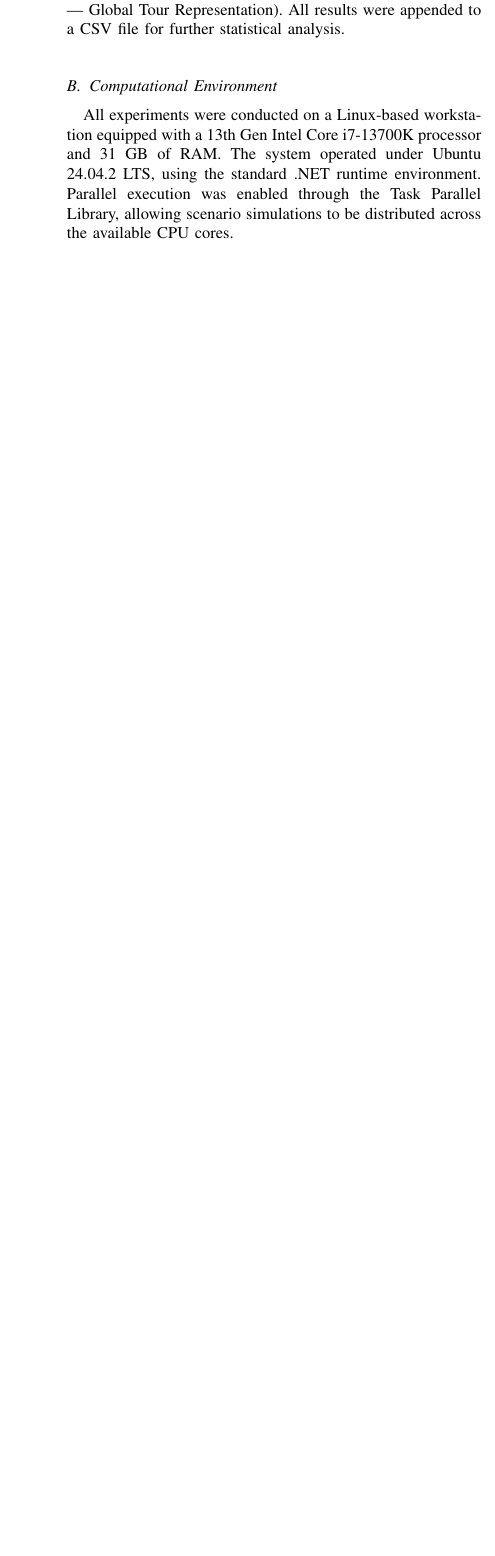
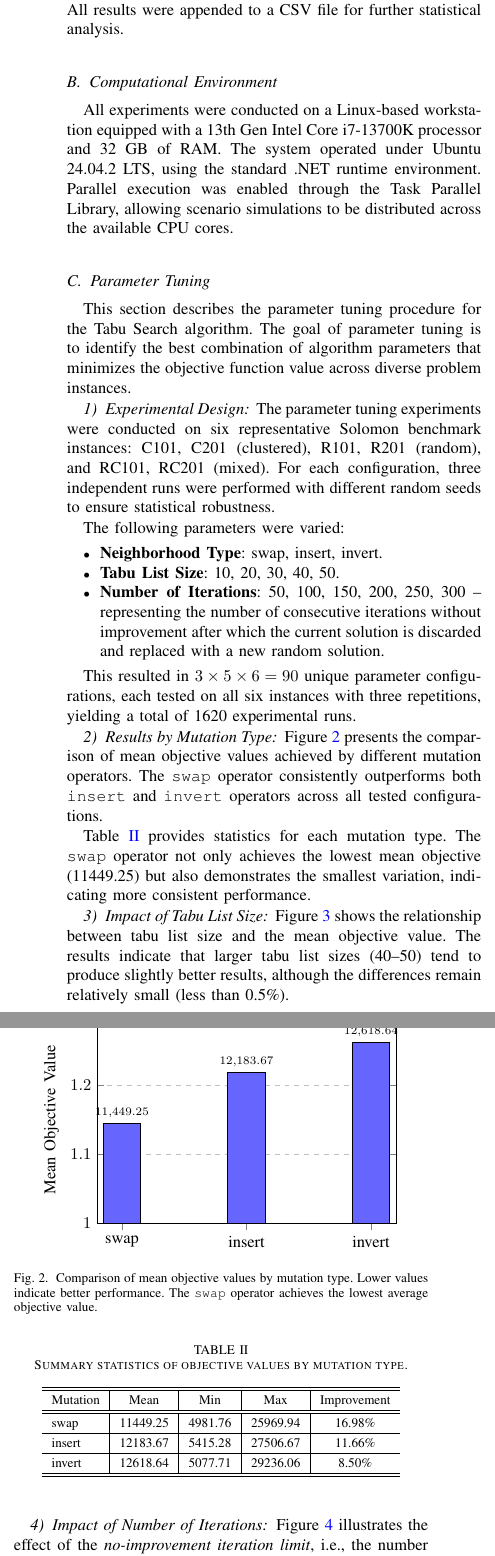
Before and after one commit to Nishedi/RCVRPTW, a LaTeX paper (Article/IJET_Template.tex, which reads Article/sections/Experiment.tex, Article/sections/ParameterTuning.tex): part of one column of page 6 of 9 before the commit and two parts of the columns of page 6 of 10 after it, the two joined at a grey line, cut so that both start at the same text, the shorter picture padded with empty space. Compiled offline with pdfLaTeX.

Commit message:
Add files via upload

```diff
--- a/Article/IJET_Template.tex
+++ b/Article/IJET_Template.tex
@@ -353,9 +353,8 @@
 \usepackage{tikz}
 \usepackage{pgfplots}
 \usepackage{float}
-\usepackage{pgfplots}
-\pgfplotsset{compat=1.18}
-
+\pgfplotsset{compat=1.16}
+\usepgfplotslibrary{colorbrewer}
 
 %\usepackage{caption}
 %\DeclareCaptionLabelSeparator{colon}{. }
@@ -390,7 +389,7 @@ version={4.0},
 \widowpenalty=300000
 \clubpenalty=300000
 
-
+\usepackage{amsmath}
 
 %%%%%%%%%%%%%%%%%%%%%%%%%%%%%%%%%%%%%%%%%%%%%%%%%%%%%%%%%%%%%%%%%%%%%%%%%%%%%%%%%%%%%%%%%%%%%%%%%%%%%%%%%%%%%%%%%%%%%%%%%%%%%
 %%%%%%%%%%%%%%%%%%%%%%%%%%%%%%%%%%%%%%%%%%%%%%%%%%%%%%%%%%%%%%%%%%%%%%%%%%%%%%%%%%%%%%%%%%%%%%%%%%%%%%%%%%%%%%%%%%%%%%%%%%%%%
@@ -449,15 +448,15 @@ version={4.0},
 
 \pdfinfo {
 	/Author (Adam Babacki, John Cabacki, Chris Doe)
-	/Title (Tabu Search vs Greedy Heuristic for Capacitated Vehicle Routing with Time Windows under Stochastic Conditions)
-	/Keywords (Vehicle Routing Problem; Time Windows; Tabu Search; Metaheuristics; Stochastic Optimization)
+	/Title (Example of Article for International Journals of Electronics and Telecommunications)
+	/Keywords (IEEEtran; journal; LaTeX; paper; template)
 }
 
 \hypersetup
 {pdfauthor={Adam Babacki, John Cabacki, Chris Doe},%
-pdftitle={Tabu Search vs Greedy Heuristic for Capacitated Vehicle Routing with Time Windows under Stochastic Conditions},%
+pdftitle={Example of Article for International Journals of Electronics and Telecommunications},%
 pdfsubject={International Journal of Electronics and Telecommunications, 4 (2022), 300-306. DOI: 10.24425/ijet.2022.139xxx},%
-pdfkeywords={Vehicle Routing Problem; Time Windows; Tabu Search; Metaheuristics; Stochastic Optimization},%
+pdfkeywords={IEEEtran; journal; LaTeX; paper; template},%
 pdfproducer={LaTeX},%
 pdfcreator={pdfLaTeX}
 }
--- a/Article/sections/Experiment.tex
+++ b/Article/sections/Experiment.tex
@@ -18,9 +18,11 @@ The implementation was developed in C\#. The running configurations includes thr
 
-For every execution, the framework recorded the following information: objective values for both methods, total travel cost, time-window penalties, total vehicle operation time, number of routes, runtime, and the full route structure (GTR --- Global Tour Representation). All results were appended to a CSV file for further statistical analysis.
+For every execution, the framework recorded the following information: objective values for both methods, total travel cost, time-window penalties, total vehicle operation time, number of routes, runtime, and the full route structure (GTR). All results were appended to a CSV file for further statistical analysis.
 
 \subsection{Computational Environment}
 
-All experiments were conducted on a Linux-based workstation equipped with a 13th Gen Intel Core i7-13700K processor and 31 GB of RAM. The system operated under Ubuntu 24.04.2~LTS, using the standard .NET runtime environment. Parallel execution was enabled through the Task Parallel Library, allowing scenario simulations to be distributed across the available CPU cores.
+All experiments were conducted on a Linux-based workstation equipped with a 13th Gen Intel Core i7-13700K processor and 32 GB of RAM. The system operated under Ubuntu 24.04.2~LTS, using the standard .NET runtime environment. Parallel execution was enabled through the Task Parallel Library, allowing scenario simulations to be distributed across the available CPU cores.
+
+\input{sections/ParameterTuning}
 
 \subsection{Experiment A: Expected Cost Comparison (H1)}
 
@@ -59,4 +61,3 @@ Overall, the results clearly confirm Hypothesis~H1: Tabu Search produces substan
 
-The second experiment investigates Hypothesis~H2, which states that Tabu Search produces results with lower variability across stochastic scenarios than the greedy algorithm. Although the proposed approach does not constitute a formal robust optimization method in the theoretical sense, it exhibits characteristics of \emph{operational robustness} --- a key requirement in real-world VRPTW planning, where uncertainty in customer time windows and demands may significantly influence routing quality.
+The second experiment investigates Hypothesis~H2, which states that Tabu Search produces results with lower variability across stochastic scenarios than the greedy algorithm. Robustness is a key requirement in real-world VRPTW planning, where uncertainty in customer time windows and demands may significantly  influence routing quality.
 
-A first indication of operational robustness is the standard deviation of the objective values. Across the 3000 generated scenarios, Greedy exhibits a standard deviation of 6266.17, while Tabu Search achieves a lower value of 5838.98, indicating reduced sensitivity to stochastic perturbations. This pattern is also reflected in the distributional statistics: the interquartile range ($p_{75}-p_{50}$) and the upper percentiles ($p_{90}$ and $p_{95}$) are consistently smaller for Tabu Search, demonstrating a tighter clustering of solutions around the median.
--- /dev/null
+++ b/Article/sections/ParameterTuning.tex
@@ -0,0 +1,73 @@
+%Parameter Tuning
+\subsection{Parameter Tuning}
+
+This section describes the parameter tuning procedure for the Tabu Search algorithm. The goal of parameter tuning is to identify the best combination of algorithm parameters that minimizes the objective function value across diverse problem instances.
+
+\subsubsection{Experimental Design}
+
+The parameter tuning experiments were conducted on six representative Solomon benchmark instances: C101, C201 (clustered), R101, R201 (random), and RC101, RC201 (mixed). For each configuration, three independent runs were performed with different random seeds to ensure statistical robustness.
+
+The following parameters were varied:
+\begin{itemize}
+    \item \textbf{Neighborhood Type}: swap, insert, invert.
+    \item \textbf{Tabu List Size}: 10, 20, 30, 40, 50.
+    \item \textbf{Number of Iterations}: 50, 100, 150, 200, 250, 300 -- representing the number of consecutive iterations without improvement after which the current solution is discarded and replaced with a new random solution.
+\end{itemize}
+
+This resulted in $3 \times 5 \times 6 = 90$ unique parameter configurations, each tested on all six instances with three repetitions, yielding a total of 1620 experimental runs.
+
+\subsubsection{Results by Mutation Type}
+
+Figure~\ref{fig:mutation_comparison} presents the comparison of mean objective values achieved by different mutation operators. The \texttt{swap} operator consistently outperforms both \texttt{insert} and \texttt{invert} operators across all tested configurations.
+
+\begin{figure}[ht]
+    \centering
+    \begin{tikzpicture}
+        \begin{axis}[
+            ybar,
+            bar width=0.8cm,
+            width=0.9\columnwidth,
+            height=6cm,
+            ylabel={Mean Objective Value},
+            symbolic x coords={swap, insert, invert},
+            xtick=data,
+            ymin=10000,
+            ymax=13000,
+            nodes near coords,
+            nodes near coords align={vertical},
+            every node near coord/.append style={font=\scriptsize, rotate=0},
+            ymajorgrids=true,
+            grid style=dashed,
+        ]
+        \addplot[fill=blue!60] coordinates {
+            (swap, 11449.25)
+            (insert, 12183.67)
+            (invert, 12618.64)
+        };
+        \end{axis}
+    \end{tikzpicture}
+    \caption{Comparison of mean objective values by mutation type. Lower values indicate better performance. The \texttt{swap} operator achieves the lowest average objective value.}
+    \label{fig:mutation_comparison}
+\end{figure}
+
+Table~\ref{tab:mutation_summary} provides statistics for each mutation type. The \texttt{swap} operator not only achieves the lowest mean objective (11449.25) but also demonstrates the smallest variation, indicating more consistent performance.
+
+\begin{table}[ht]
+    \renewcommand{\arraystretch}{1.3}
+    \caption{Summary statistics of objective values by mutation type.}
+    \label{tab:mutation_summary}
+    \centering
+    \begin{tabular}{l|c|c|c|c}
+        \hline\hline
+        Mutation & Mean & Min & Max & Improvement \\
+        \hline\hline
+        swap   & 11449.25 & 4981.76 & 25969.94 & 16.98\% \\ \hline
+        insert & 12183.67 & 5415.28 & 27506.67 & 11.66\% \\ \hline
+        invert & 12618.64 & 5077.71 & 29236.06 &  8.50\% \\
+        \hline\hline
+    \end{tabular}
+\end{table}
+
+\subsubsection{Impact of Tabu List Size}
+
+Figure~\ref{fig:tabu_size_impact} shows the relationship between tabu list size and the mean objective value. The results indicate that larger tabu list sizes (40--50) tend to produce slightly better results, although the differences remain relatively small (less than 0.5\%).
@@ -0,0 +87 @@
+            xtick={10,20,30,40,50},
@@ -0,0 +105,6 @@
+    \label{fig:tabu_size_impact}
+\end{figure}
+
+\subsubsection{Impact of Number of Iterations}
+
+Figure~\ref{fig:iterations_impact} illustrates the effect of the \textit{no-improvement iteration limit}, i.e., the number of consecutive iterations without improvement after which a new random solution is generated. Increasing this limit from 50 to 100--200 improves solution quality by allowing the algorithm to explore the current region of the search space more thoroughly. Beyond 200 iterations, improvements diminish, as excessively long stagnation periods delay potentially beneficial diversification.
@@ -0,0 +124 @@
+            xtick={50,100,150,200,250,300},
@@ -0,0 +142,26 @@
+    \label{fig:iterations_impact}
+\end{figure}
+
+\subsubsection{Best Configuration}
+
+Table~\ref{tab:best_configs} summarizes the best parameter configurations identified for each mutation type. The overall best configuration uses the \texttt{swap} operator with tabu size of 50 and a no-improvement limit of 100 iterations, achieving a mean objective value of 11263.33.
+
+\begin{table}[ht]
+    \renewcommand{\arraystretch}{1.3}
+    \caption{Best parameter configurations for each mutation type.}
+    \label{tab:best_configs}
+    \centering
+    \begin{tabular}{l|c|c|c}
+        \hline\hline
+        Mutation & Tabu Size & No-Improvement Limit & Mean Objective \\
+        \hline\hline
+        swap   & 50 & 100 & \textbf{11263.33} \\ \hline
+        insert & 40 & 150 & 12138.55 \\ \hline
+        invert & 10 & 250 & 12407.64 \\
+        \hline\hline
+    \end{tabular}
+\end{table}
+
+% \subsubsection{Conclusions from Parameter Tuning}
+
+The parameter tuning experiments lead to the following conclusions:
```
Also changed, not shown: Article/BibTexBibliography.bib (+10 -0 lines), Article/IJET_Template_blank.tex (+8 -7 lines), Article/sections/Conclusion.tex (+4 -4 lines), Article/sections/Introduction.tex (+1 -1 lines), Article/sections/Literature.tex (+2 -2 lines), Article/sections/Problem.tex (+3 -4 lines), Article/sections/Acknowledgment.tex (line endings or trailing spaces), Article/IJET_Template.tex (8 more changed lines), Article/sections/Experiment.tex (11 more changed lines), Article/sections/ParameterTuning.tex (72 more changed lines).
